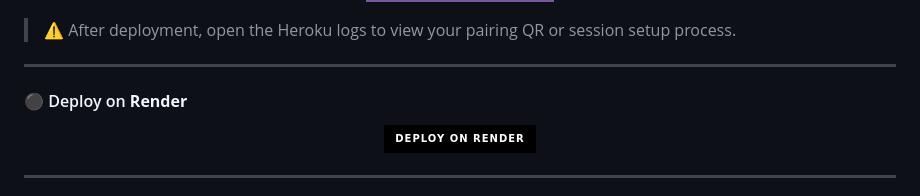
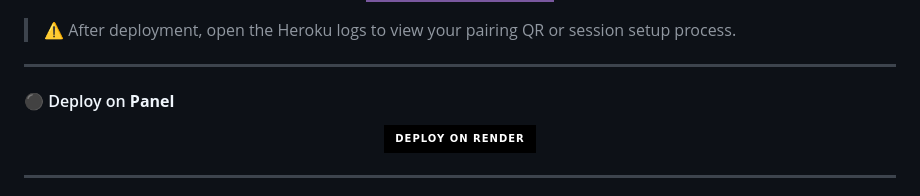
Before and after one commit to Teddytech1/trashcore-ultra, a Markdown page: README.md, the part around the change printed below. GitHub-like rendering; badges without logos.

```diff
--- a/README.md
+++ b/README.md
@@ -55,5 +52,5 @@ Click below to deploy instantly on Heroku 👇
 
 ---
 
-#### ⚫ Deploy on **Render**
+#### ⚫ Deploy on **Panel**
 <p align="center">
```
Also changed, not shown: other parts of README.md (+1 -4 lines).
